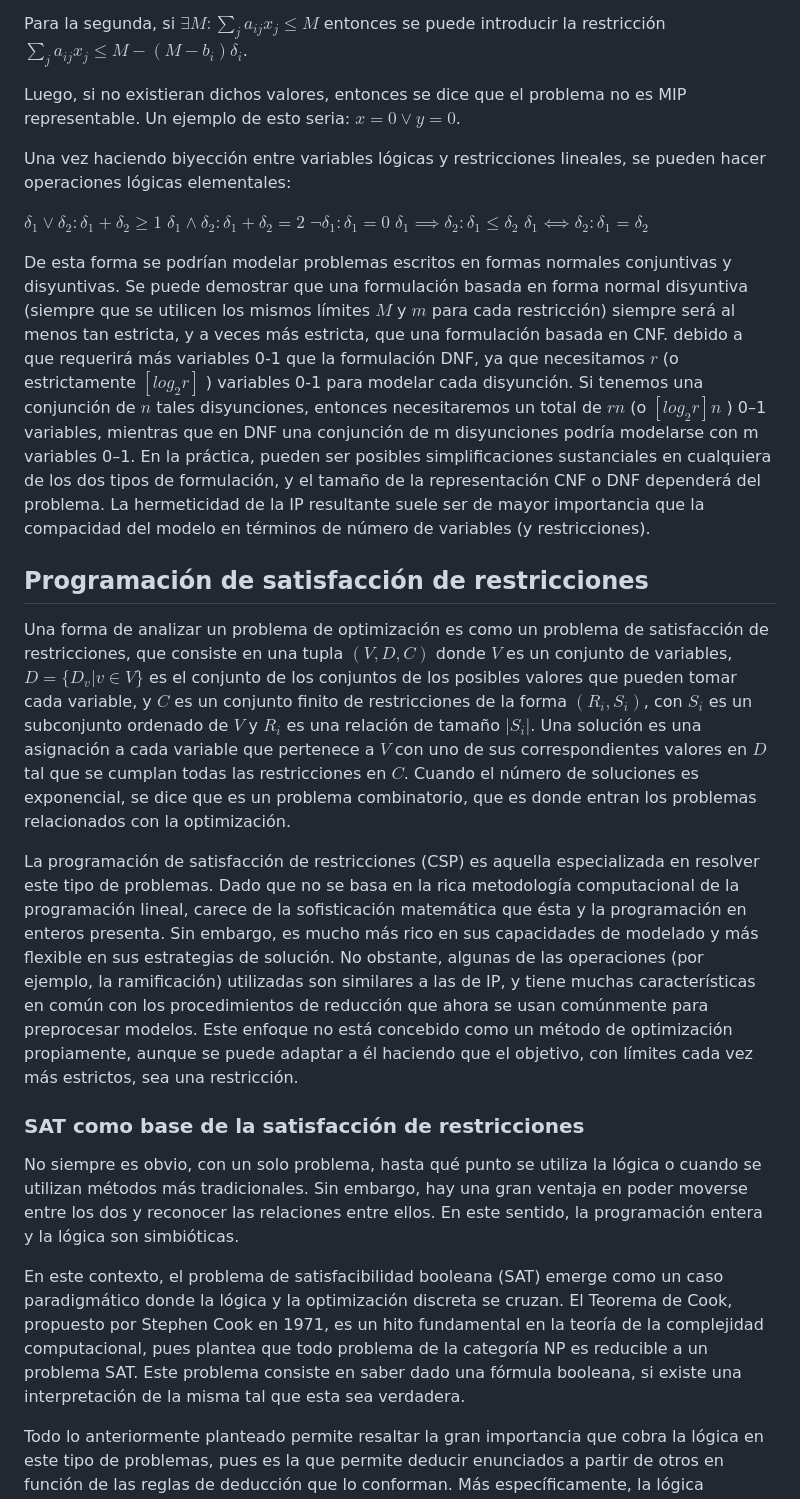
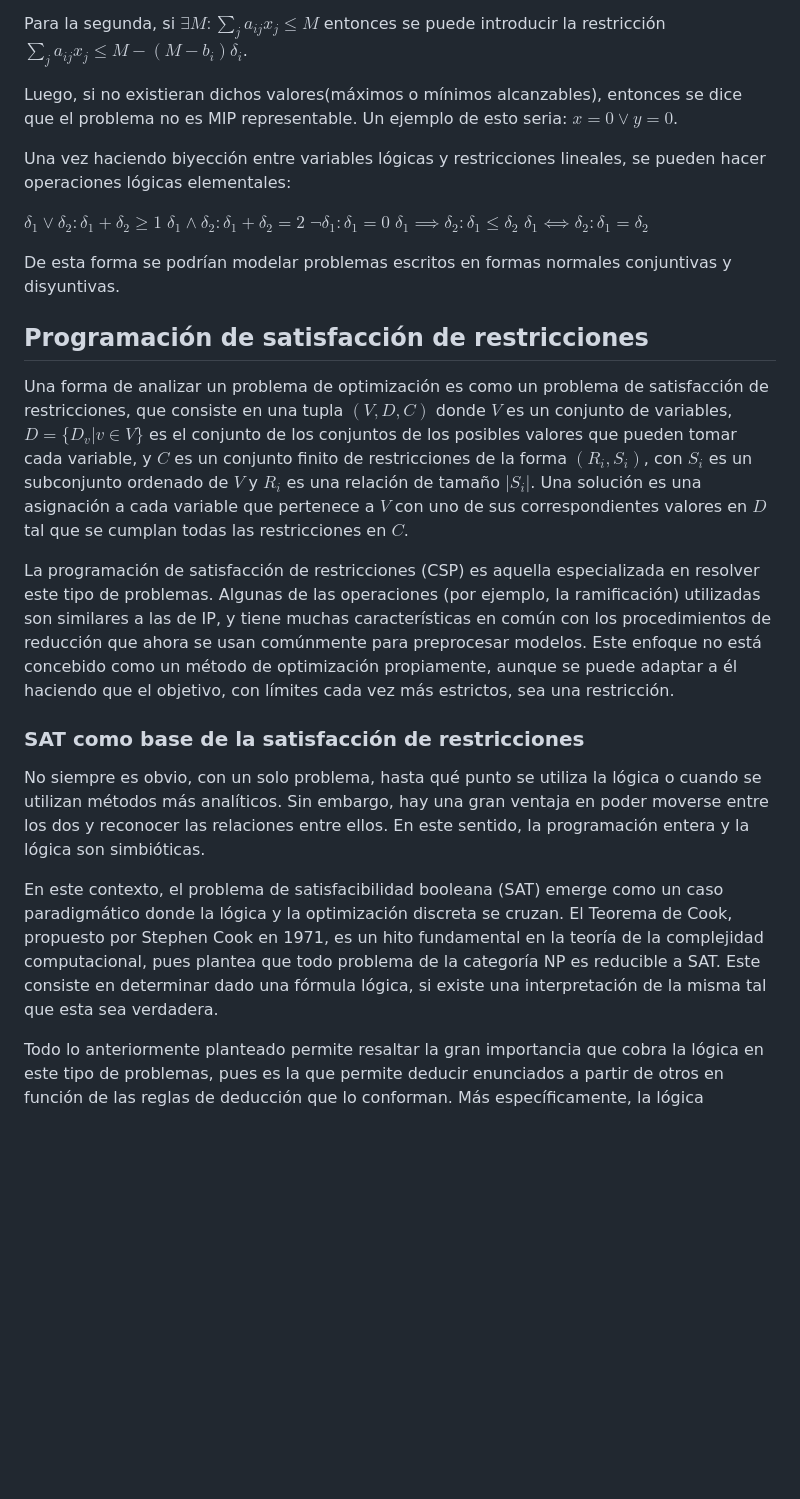
Before and after one commit to javierrodriguezsanchez/Comparison-between-CSP-and-IP, a Markdown page: Marco teorico.md, the part around the change printed below. GitHub-like rendering; blank space fills up the shorter version.

```diff
--- a/Marco teorico.md
+++ b/Marco teorico.md
@@ -72,7 +164,7 @@ Para la primera fórmula, al aplicar contrarrecíproco, se quiere que $∑_j a_{
 
 Para la segunda, si $∃ M:∑_j a_{ij}x_j≤ M$ entonces se puede introducir la restricción $∑_j a_{ij}x_j ≤ M-(M-b_i)δ_i$.
 
-Luego, si no existieran dichos valores, entonces se dice que el problema no es MIP representable. Un ejemplo de esto seria: $x=0∨ y=0$.
+Luego, si no existieran dichos valores(máximos o mínimos alcanzables), entonces se dice que el problema no es MIP representable. Un ejemplo de esto seria: $x=0∨ y=0$.
 
 Una vez haciendo biyección entre variables lógicas y restricciones lineales, se pueden hacer operaciones lógicas elementales:
 
@@ -82,20 +174,20 @@ $¬δ_1 :δ_1=0$
 $δ_1 ⟹ δ_2:δ_1≤ δ_2$
 $δ_1 ⟺ δ_2:δ_1=δ_2$
 
-De esta forma se podrían modelar problemas escritos en formas normales conjuntivas y disyuntivas. Se puede demostrar que una formulación basada en forma normal disyuntiva (siempre que se utilicen los mismos límites $M$ y $m$ para cada restricción) siempre será al menos tan estricta, y a veces más estricta, que una formulación basada en CNF. debido a que requerirá más variables 0-1 que la formulación DNF, ya que necesitamos $r$ (o estrictamente $[log_2r]$ ) variables 0-1 para modelar cada disyunción. Si tenemos una conjunción de $n$ tales disyunciones, entonces necesitaremos un total de $rn$ (o $[log_2r]n$ ) 0–1 variables, mientras que en DNF una conjunción de m disyunciones podría modelarse con m variables 0–1. En la práctica, pueden ser posibles simplificaciones sustanciales en cualquiera de los dos tipos de formulación, y el tamaño de la representación CNF o DNF dependerá del problema. La hermeticidad de la IP resultante suele ser de mayor importancia que la compacidad del modelo en términos de número de variables (y restricciones).
+De esta forma se podrían modelar problemas escritos en formas normales conjuntivas y disyuntivas.
 
 
 ## Programación de satisfacción de restricciones
 
-Una forma de analizar un problema de optimización es como un problema de satisfacción de restricciones, que consiste en una tupla $(V,D,C)$ donde $V$ es un conjunto de variables, $D=\{D_v|v∈ V\}$ es el conjunto de los conjuntos de los posibles valores que pueden tomar cada variable, y $C$ es un conjunto finito de restricciones de la forma $(R_i,S_i)$, con $S_i$ es un subconjunto ordenado de $V$ y $R_i$ es una relación de tamaño $|S_i|$. Una solución es una asignación a cada variable que pertenece a $V$ con uno de sus correspondientes valores en $D$ tal que se cumplan todas las restricciones en $C$. Cuando el número de soluciones es exponencial, se dice que es un problema combinatorio, que es donde entran los problemas relacionados con la optimización.
+Una forma de analizar un problema de optimización es como un problema de satisfacción de restricciones, que consiste en una tupla $(V,D,C)$ donde $V$ es un conjunto de variables, $D=\{D_v|v∈ V\}$ es el conjunto de los conjuntos de los posibles valores que pueden tomar cada variable, y $C$ es un conjunto finito de restricciones de la forma $(R_i,S_i)$, con $S_i$ es un subconjunto ordenado de $V$ y $R_i$ es una relación de tamaño $|S_i|$. Una solución es una asignación a cada variable que pertenece a $V$ con uno de sus correspondientes valores en $D$ tal que se cumplan todas las restricciones en $C$.
 
-La programación de satisfacción de restricciones (CSP) es aquella especializada en resolver este tipo de problemas. Dado que no se basa en la rica metodología computacional de la programación lineal, carece de la sofisticación matemática que ésta y la programación en enteros presenta. Sin embargo, es mucho más rico en sus capacidades de modelado y más flexible en sus estrategias de solución. No obstante, algunas de las operaciones (por ejemplo, la ramificación) utilizadas son similares a las de IP, y tiene muchas características en común con los procedimientos de reducción que ahora se usan comúnmente para preprocesar modelos. Este enfoque no está concebido como un método de optimización propiamente, aunque se puede adaptar a él haciendo que el objetivo, con límites cada vez más estrictos, sea una restricción.
+La programación de satisfacción de restricciones (CSP) es aquella especializada en resolver este tipo de problemas. Algunas de las operaciones (por ejemplo, la ramificación) utilizadas son similares a las de IP, y tiene muchas características en común con los procedimientos de reducción que ahora se usan comúnmente para preprocesar modelos. Este enfoque no está concebido como un método de optimización propiamente, aunque se puede adaptar a él haciendo que el objetivo, con límites cada vez más estrictos, sea una restricción.
 
 ### SAT como base de la satisfacción de restricciones
 
-No siempre es obvio, con un solo problema, hasta qué punto se utiliza la lógica o cuando se utilizan métodos más tradicionales. Sin embargo, hay una gran ventaja en poder moverse entre los dos y reconocer las relaciones entre ellos. En este sentido, la programación entera y la lógica son simbióticas.
+No siempre es obvio, con un solo problema, hasta qué punto se utiliza la lógica o cuando se utilizan métodos más analíticos. Sin embargo, hay una gran ventaja en poder moverse entre los dos y reconocer las relaciones entre ellos. En este sentido, la programación entera y la lógica son simbióticas.
 
-En este contexto, el problema de satisfacibilidad booleana (SAT) emerge como un caso paradigmático donde la lógica y la optimización discreta se cruzan. El Teorema de Cook, propuesto por Stephen Cook en 1971, es un hito fundamental en la teoría de la complejidad computacional, pues plantea que todo problema de la categoría NP es reducible a un problema SAT. Este problema consiste en saber dado una fórmula booleana, si existe una interpretación de la misma tal que esta sea verdadera.
+En este contexto, el problema de satisfacibilidad booleana (SAT) emerge como un caso paradigmático donde la lógica y la optimización discreta se cruzan. El Teorema de Cook, propuesto por Stephen Cook en 1971, es un hito fundamental en la teoría de la complejidad computacional, pues plantea que todo problema de la categoría NP es reducible a SAT. Este consiste en determinar dado una fórmula lógica, si existe una interpretación de la misma tal que esta sea verdadera.
 
 Todo lo anteriormente planteado permite resaltar la gran importancia que cobra la lógica en este tipo de problemas, pues es la que permite deducir enunciados a partir de otros en función de las reglas de deducción que lo conforman. Más específicamente, la lógica proposicional y la lógica de predicados proporcionan un marco teórico robusto para abordar los problemas SAT.
 
```
Also changed, not shown: other parts of Marco teorico.md (+176 -95 lines).
